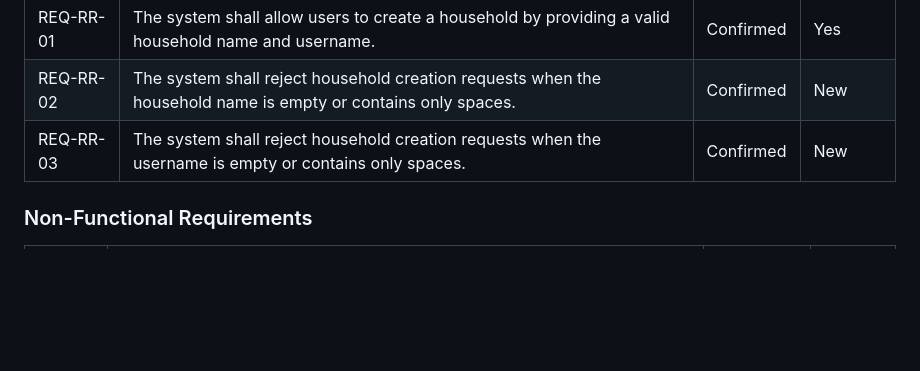
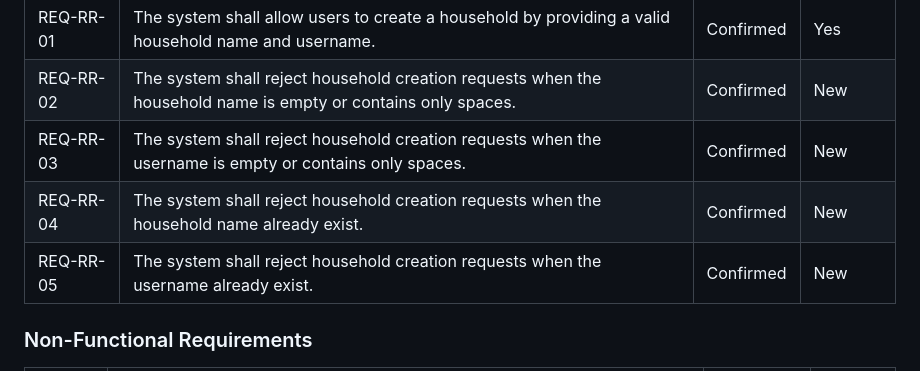
Before and after one commit to Garcia-X/CS250-Group, a Markdown page: docs/testing/REQUIREMENTS.md, the part around the change. Rendered like a GitHub page; blank space fills up the shorter version.

Commit message:
Add requirements for household creation validation

```diff
--- a/docs/testing/REQUIREMENTS.md
+++ b/docs/testing/REQUIREMENTS.md
@@ -93,6 +93,8 @@ RULES
 | REQ-RR-01 | The system shall allow users to create a household by providing a valid household name and username. | Confirmed | Yes |
 | REQ-RR-02 | The system shall reject household creation requests when the household name is empty or contains only spaces. | Confirmed | New |
 | REQ-RR-03 | The system shall reject household creation requests when the username is empty or contains only spaces. | Confirmed | New |
+| REQ-RR-04| The system shall reject household creation requests when the household name already exist. | Confirmed | New |
+| REQ-RR-05| The system shall reject household creation requests when the username already exist. | Confirmed | New |
 
 
 ### Non-Functional Requirements
```
